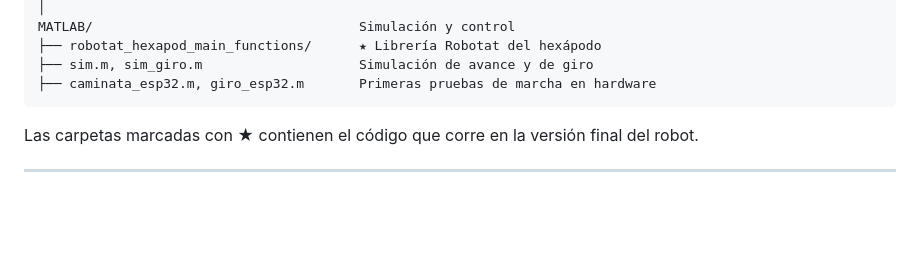
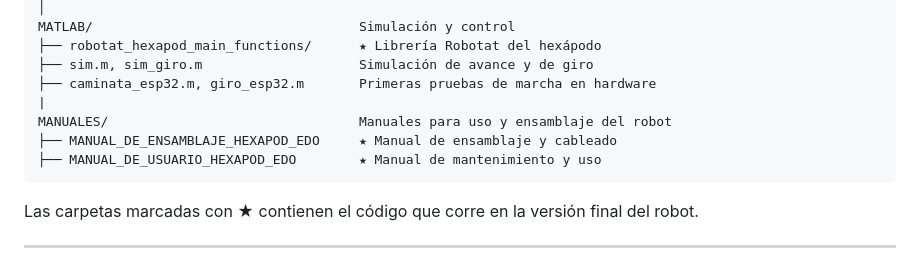
Before and after one commit to Fats004/HEXAPOD_EDO, a Markdown page: README.md, the part around the change. GitHub-like rendering; blank space fills up the shorter version.

Commit message:
Add assembly and user manuals to README

````diff
--- a/README.md
+++ b/README.md
@@ -25,6 +25,10 @@ MATLAB/                                  Simulación y control
 ├── robotat_hexapod_main_functions/      ★ Librería Robotat del hexápodo
 ├── sim.m, sim_giro.m                    Simulación de avance y de giro
 ├── caminata_esp32.m, giro_esp32.m       Primeras pruebas de marcha en hardware
+|
+MANUALES/                                Manuales para uso y ensamblaje del robot
+├── MANUAL_DE_ENSAMBLAJE_HEXAPOD_EDO     ★ Manual de ensamblaje y cableado
+├── MANUAL_DE_USUARIO_HEXAPOD_EDO        ★ Manual de mantenimiento y uso
 ```
 
 Las carpetas marcadas con ★ contienen el código que corre en la versión final del robot.
````
